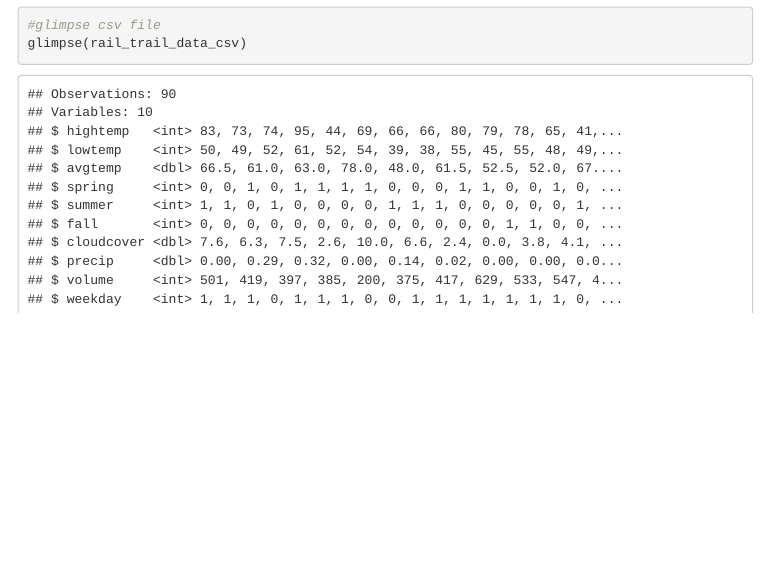
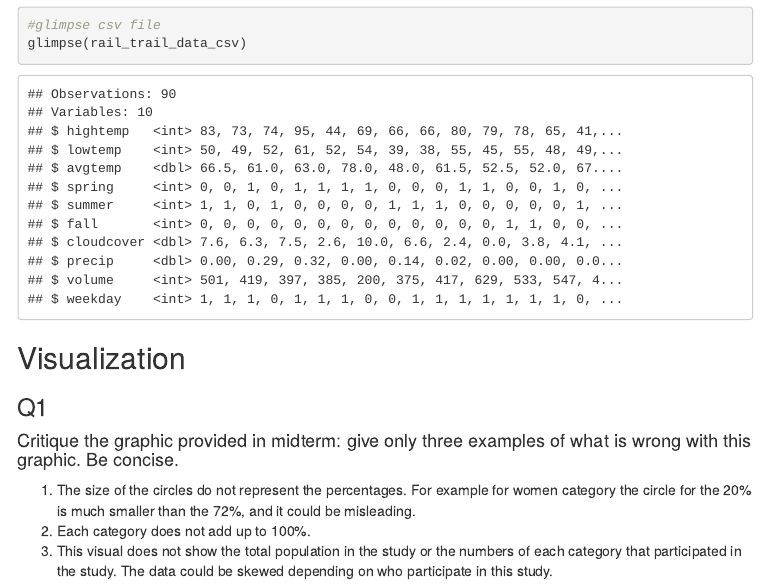
Before and after one commit to yasi1362/CompScix-415-2-assignments, an R Markdown document (Midterm/Yasmin_Makoui_Midterm.Rmd): the page in a window 1100 px wide, from 3110 px down. The pictures show the output file Midterm/Yasmin_Makoui_Midterm.html that the author committed with the source, opened offline; menus at the side of the page are left out.

Commit message:
visualization #1

````diff
--- a/Midterm/Yasmin_Makoui_Midterm.Rmd
+++ b/Midterm/Yasmin_Makoui_Midterm.Rmd
@@ -107,3 +107,10 @@ rail_trail_data_csv <- read_csv(file = file_path_rail_trail_csv)
 #glimpse csv file
 glimpse(rail_trail_data_csv)
 ```
+
+##Visualization
+###Q1
+####Critique the graphic provided in midterm: give only three examples of what is wrong with this graphic. Be concise.
+  1. The size of the circles do not represent the percentages. For example for women category the circle for the 20% is much smaller than the 72%, and it could be misleading.
+  2. Each category does not add up to 100%.
+  3. This visual does not show the total population in the study or the numbers of each category that participated in the study. The data could be skewed depending on who participate in this study.
````
Also changed, not shown: Midterm/Yasmin_Makoui_Midterm.html.
